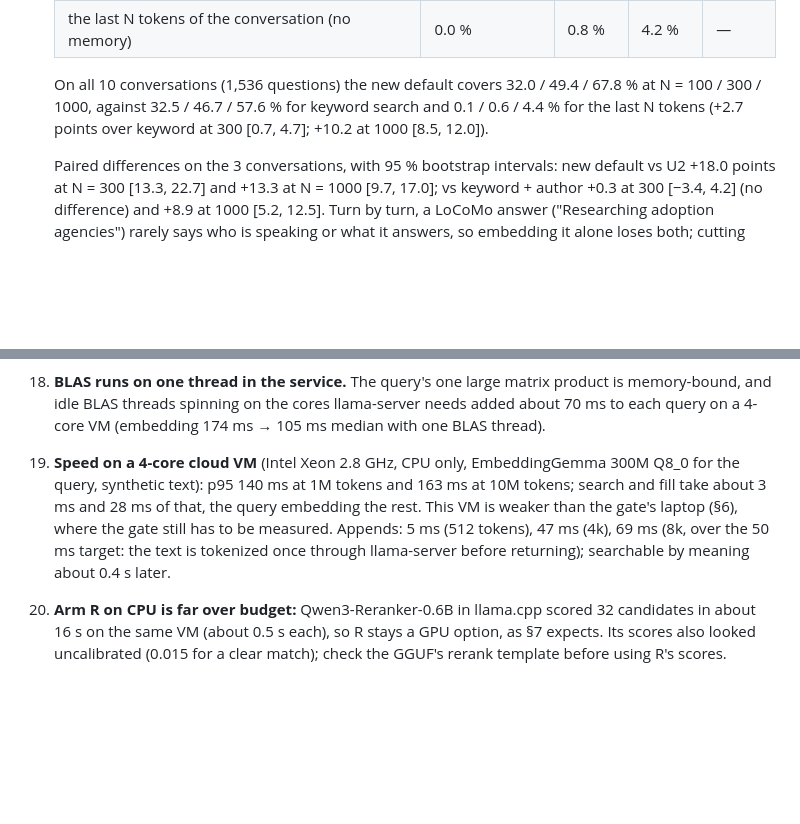
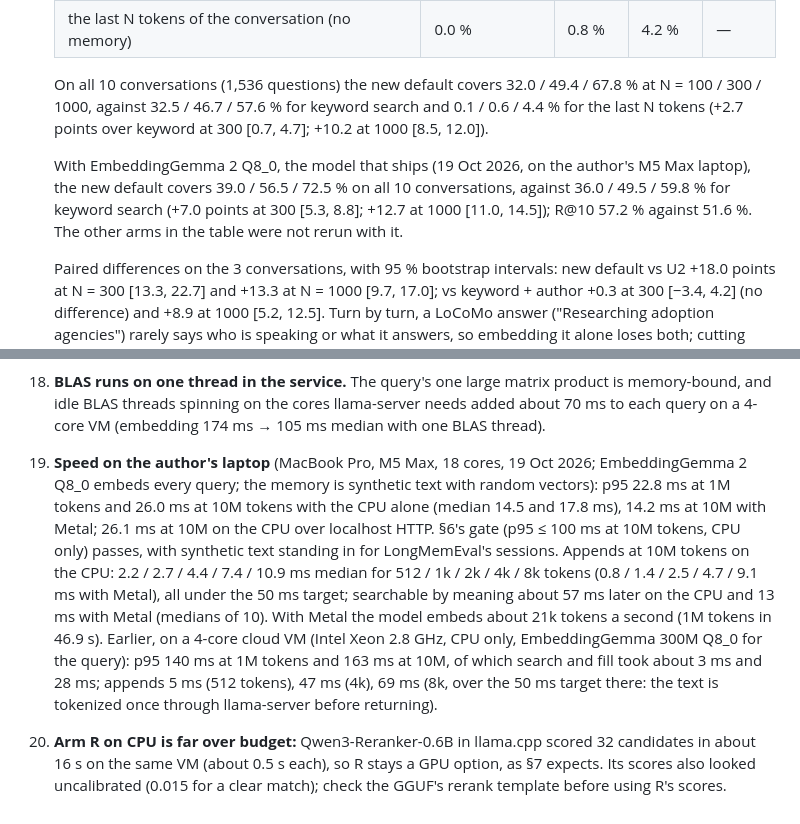
Before and after one commit to meridian21lab/cogito-mem, a Markdown page: docs/requirements.md, 2 parts joined by grey strips. GitHub-like rendering; blank space fills up the shorter version.

```diff
--- a/docs/requirements.md
+++ b/docs/requirements.md
@@ -613,6 +613,11 @@ These fill gaps the sections above leave open. Each can change without touching
     1000, against 32.5 / 46.7 / 57.6 % for keyword search and 0.1 / 0.6 / 4.4 % for the last N tokens
     (+2.7 points over keyword at 300 [0.7, 4.7]; +10.2 at 1000 [8.5, 12.0]).
 
+    With EmbeddingGemma 2 Q8_0, the model that ships (19 Oct 2026, on the author's M5 Max laptop), the new
+    default covers 39.0 / 56.5 / 72.5 % on all 10 conversations, against 36.0 / 49.5 / 59.8 % for keyword search
+    (+7.0 points at 300 [5.3, 8.8]; +12.7 at 1000 [11.0, 14.5]); R@10 57.2 % against 51.6 %. The other arms in
+    the table were not rerun with it.
+
     Paired differences on the 3 conversations, with 95 % bootstrap intervals: new default vs U2 +18.0 points at N = 300 [13.3, 22.7]
     and +13.3 at N = 1000 [9.7, 17.0]; vs keyword + author +0.3 at 300 [−3.4, 4.2] (no difference) and +8.9 at
     1000 [5.2, 12.5]. Turn by turn, a LoCoMo answer ("Researching adoption agencies") rarely says who is
@@ -627,11 +632,17 @@ These fill gaps the sections above leave open. Each can change without touching
 18. **BLAS runs on one thread in the service.** The query's one large matrix product is memory-bound, and idle
     BLAS threads spinning on the cores llama-server needs added about 70 ms to each query on a 4-core VM
     (embedding 174 ms → 105 ms median with one BLAS thread).
-19. **Speed on a 4-core cloud VM** (Intel Xeon 2.8 GHz, CPU only, EmbeddingGemma 300M Q8_0 for the query,
-    synthetic text): p95 140 ms at 1M tokens and 163 ms at 10M tokens; search and fill take about 3 ms and
-    28 ms of that, the query embedding the rest. This VM is weaker than the gate's laptop (§6), where the gate
-    still has to be measured. Appends: 5 ms (512 tokens), 47 ms (4k), 69 ms (8k, over the 50 ms target: the
-    text is tokenized once through llama-server before returning); searchable by meaning about 0.4 s later.
+19. **Speed on the author's laptop** (MacBook Pro, M5 Max, 18 cores, 19 Oct 2026; EmbeddingGemma 2 Q8_0 embeds
+    every query; the memory is synthetic text with random vectors): p95 22.8 ms at 1M tokens and 26.0 ms at
+    10M tokens with the CPU alone (median 14.5 and 17.8 ms), 14.2 ms at 10M with Metal; 26.1 ms at 10M on the
+    CPU over localhost HTTP. §6's gate (p95 ≤ 100 ms at 10M tokens, CPU only) passes, with synthetic text
+    standing in for LongMemEval's sessions. Appends at 10M tokens on the CPU: 2.2 / 2.7 / 4.4 / 7.4 / 10.9 ms
+    median for 512 / 1k / 2k / 4k / 8k tokens (0.8 / 1.4 / 2.5 / 4.7 / 9.1 ms with Metal), all under the 50 ms
+    target; searchable by meaning about 57 ms later on the CPU and 13 ms with Metal (medians of 10). With Metal
+    the model embeds about 21k tokens a second (1M tokens in 46.9 s). Earlier, on a 4-core cloud VM (Intel Xeon
+    2.8 GHz, CPU only, EmbeddingGemma 300M Q8_0 for the query): p95 140 ms at 1M tokens and 163 ms at 10M, of
+    which search and fill took about 3 ms and 28 ms; appends 5 ms (512 tokens), 47 ms (4k), 69 ms (8k, over the
+    50 ms target there: the text is tokenized once through llama-server before returning).
 20. **Arm R on CPU is far over budget:** Qwen3-Reranker-0.6B in llama.cpp scored 32 candidates in about 16 s on
     the same VM (about 0.5 s each), so R stays a GPU option, as §7 expects. Its scores also looked
     uncalibrated (0.015 for a clear match); check the GGUF's rerank template before using R's scores.
```
Also changed, not shown: README.md (+52 -23 lines).
